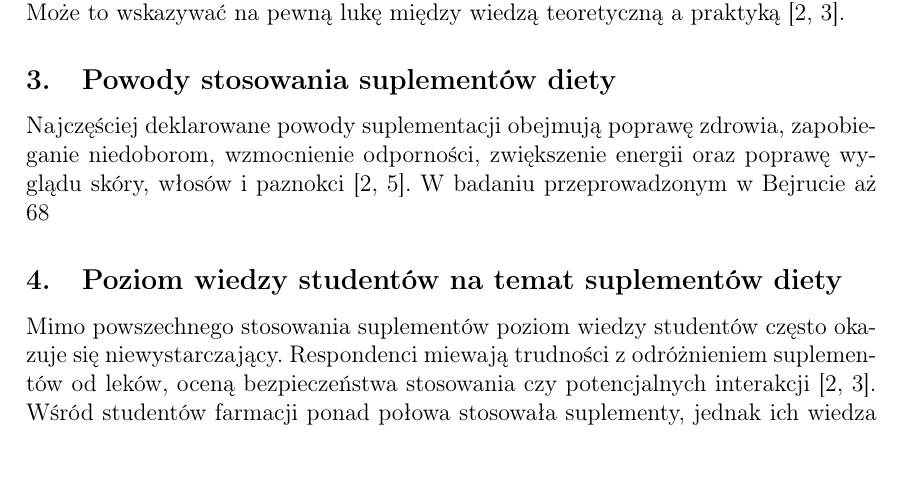
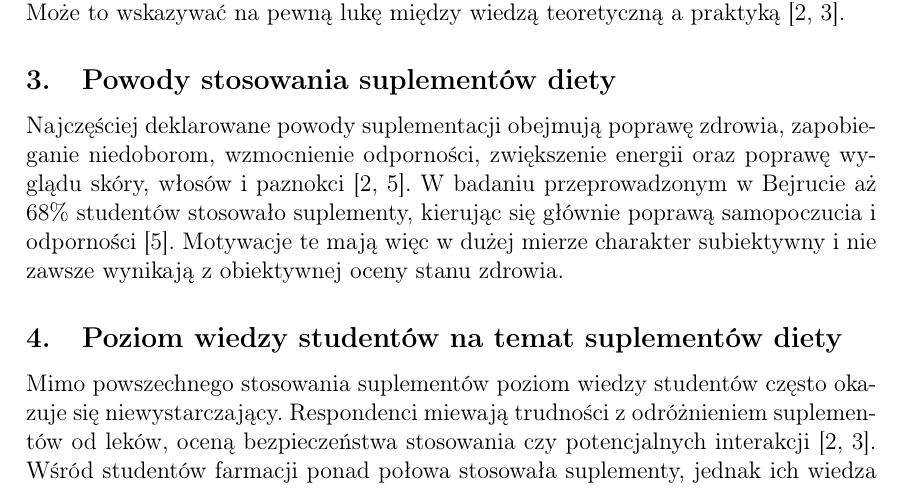
Before and after one commit to osdjp-lab/mary-msc-thesis, a LaTeX thesis (thesis.tex, which reads 1-przeglad.tex): part of page 5 of 12, cut so that both start at the same text, the shorter picture padded with empty space. Compiled offline with pdfLaTeX.

```diff
--- a/1-przeglad.tex
+++ b/1-przeglad.tex
@@ -14,7 +27,7 @@
 
 \subsection{Powody stosowania suplementów diety}
 
-Najczęściej deklarowane powody suplementacji obejmują poprawę zdrowia, zapobieganie niedoborom, wzmocnienie odporności, zwiększenie energii oraz poprawę wyglądu skóry, włosów i paznokci \cite{Elsahoury2023PrevalenceOD,Axon2017DietarySU}. W badaniu przeprowadzonym w Bejrucie aż 68% studentów stosowało suplementy, kierując się głównie poprawą samopoczucia i odporności \cite{Axon2017DietarySU}. Motywacje te mają więc w dużej mierze charakter subiektywny i nie zawsze wynikają z obiektywnej oceny stanu zdrowia.
+Najczęściej deklarowane powody suplementacji obejmują poprawę zdrowia, zapobieganie niedoborom, wzmocnienie odporności, zwiększenie energii oraz poprawę wyglądu skóry, włosów i paznokci \cite{Elsahoury2023PrevalenceOD,Axon2017DietarySU}. W badaniu przeprowadzonym w Bejrucie aż 68\% studentów stosowało suplementy, kierując się głównie poprawą samopoczucia i odporności \cite{Axon2017DietarySU}. Motywacje te mają więc w dużej mierze charakter subiektywny i nie zawsze wynikają z obiektywnej oceny stanu zdrowia.
 
 \subsection{Poziom wiedzy studentów na temat suplementów diety}
 
```
Also changed, not shown: 1-przeglad.tex (13 more changed lines).
